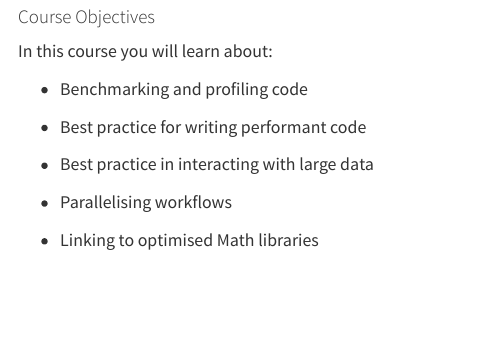
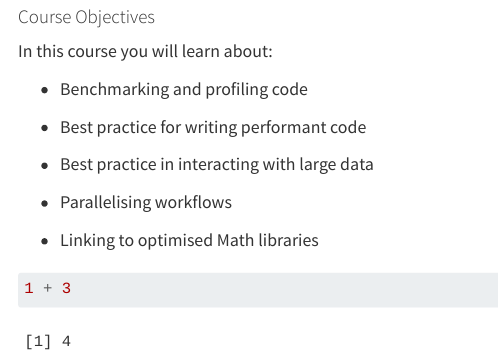
Before and after one commit to r-rse/optimise-r, a Quarto document (index.qmd): the page in a window 1100 px wide, from 120 px down. Rendered offline with R 4.5, knitr and Pandoc in place of Quarto, with nearby package versions; menus at the side of the page are left out.

````diff
--- a/_quarto.yml
+++ b/_quarto.yml
@@ -14,5 +14,7 @@
     theme: cosmo
     css: styles.css
     toc: true
+    mainfont: 'Work Sans'
+    monofont: 'Cutive Mono'
 
 editor: visual
--- a/index.qmd
+++ b/index.qmd
@@ -18,5 +18,6 @@
 
 -   Linking to optimised Math libraries
 
-```{}
+```{r}
+1 + 3
 ```
````
